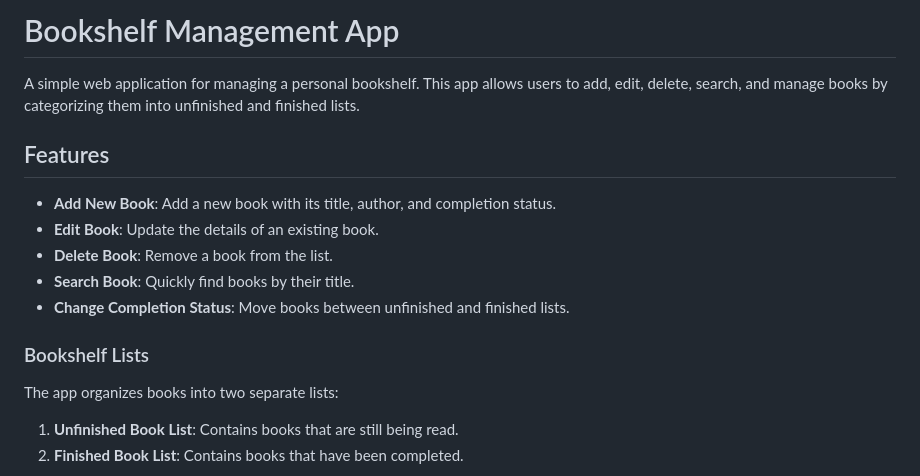
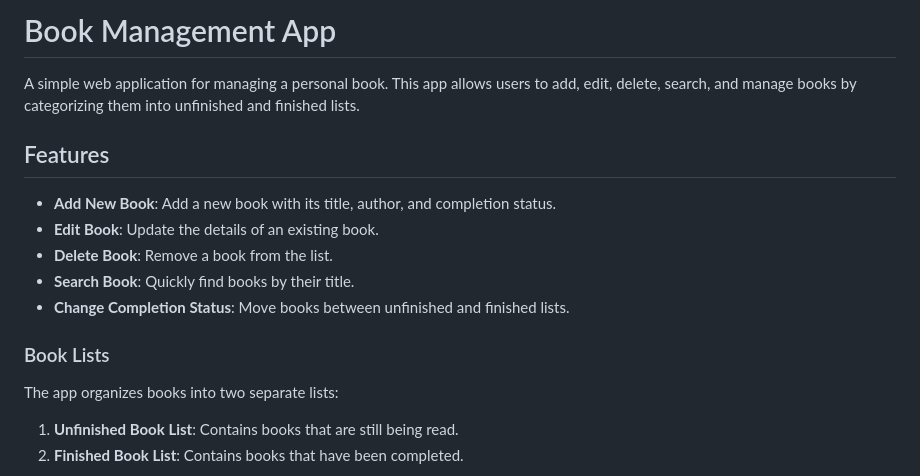
Before and after one commit to ibrahim9492/Creuto-Assignment, a Markdown page: README.md, the part around the change. GitHub-like rendering.

```diff
--- a/README.md
+++ b/README.md
@@ -1,6 +1,6 @@
-# Bookshelf Management App
+# Book Management App
 
-A simple web application for managing a personal bookshelf. This app allows users to add, edit, delete, search, and manage books by categorizing them into unfinished and finished lists.
+A simple web application for managing a personal book. This app allows users to add, edit, delete, search, and manage books by categorizing them into unfinished and finished lists.
 
 ## Features
 
@@ -10,7 +10,7 @@ A simple web application for managing a personal bookshelf. This app allows user
 - **Search Book**: Quickly find books by their title.
 - **Change Completion Status**: Move books between unfinished and finished lists.
 
-### Bookshelf Lists
+### Book Lists
 The app organizes books into two separate lists:
 1. **Unfinished Book List**: Contains books that are still being read.
 2. **Finished Book List**: Contains books that have been completed.
```
